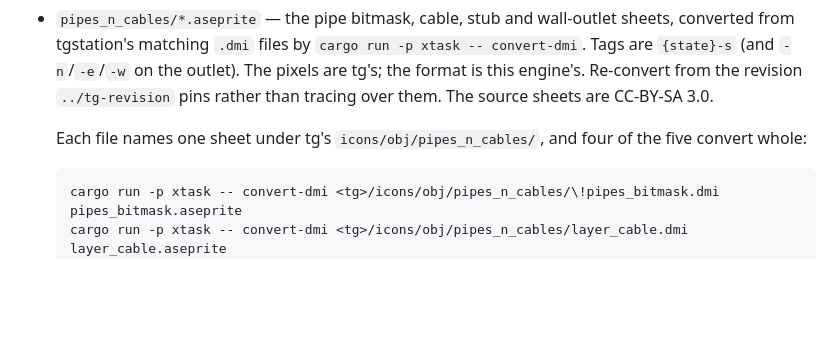
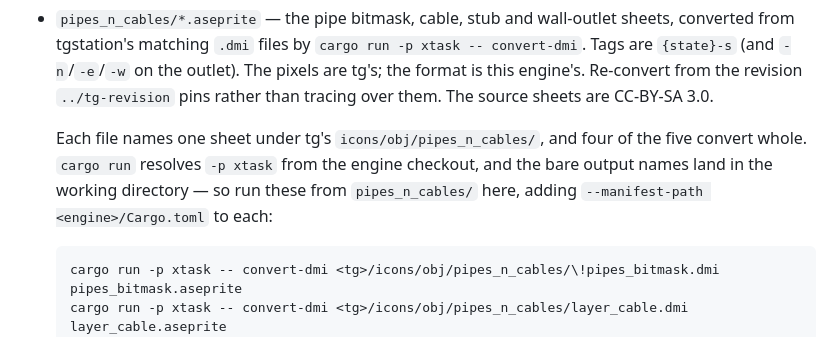
Before and after one commit to 620nm/tales-from-space, a Markdown page: assets/originals/README.md, the part around the change. Drawn GitHub-style; blank space fills up the shorter version.

Commit message:
docs(assets): anchor re-convert commands to a cwd
The convert-dmi block's bare output names land in the working
directory and -p xtask resolves only inside the engine workspace,
so name the directory to run from and the --manifest-path flag
that makes the commands literal. Verified byte-identical output.

Co-Authored-By: Claude Fable 5 <noreply@anthropic.com>

````diff
--- a/assets/originals/README.md
+++ b/assets/originals/README.md
@@ -103,7 +103,10 @@ a bake that never happened.
   rather than tracing over them. The source sheets are CC-BY-SA 3.0.
 
   Each file names one sheet under tg's `icons/obj/pipes_n_cables/`, and
-  four of the five convert whole:
+  four of the five convert whole. `cargo run` resolves `-p xtask` from
+  the engine checkout, and the bare output names land in the working
+  directory — so run these from `pipes_n_cables/` here, adding
+  `--manifest-path <engine>/Cargo.toml` to each:
 
   ```sh
   cargo run -p xtask -- convert-dmi <tg>/icons/obj/pipes_n_cables/\!pipes_bitmask.dmi           pipes_bitmask.aseprite
````
